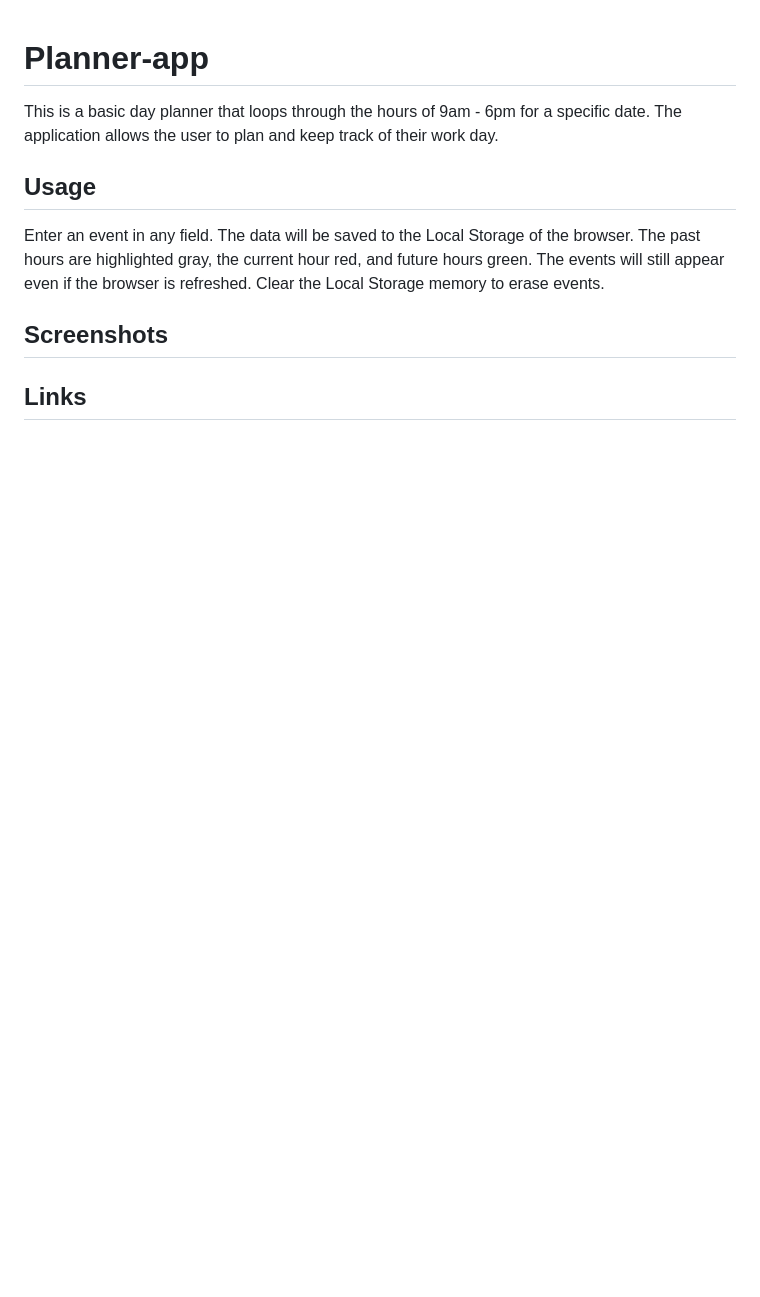
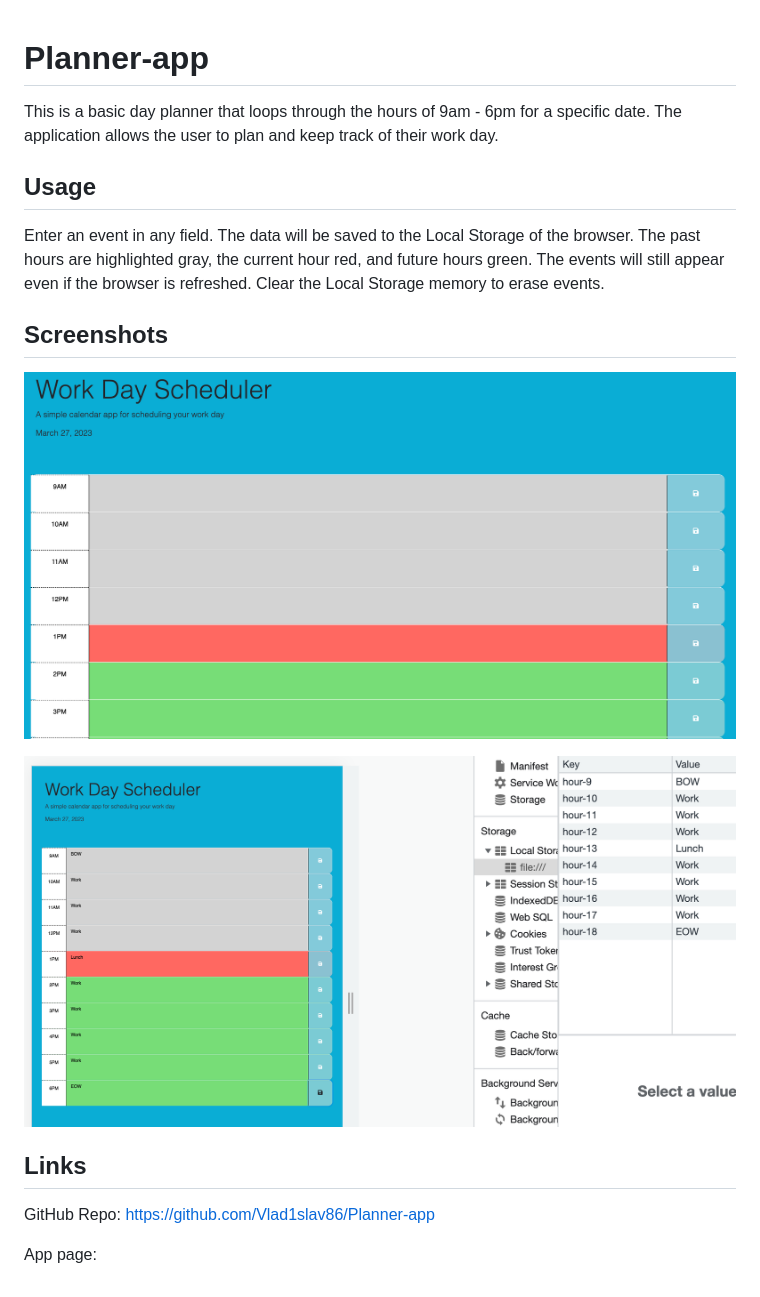
Before and after one commit to Vlad1slav86/Planner-app, a Markdown page: README.md, the part around the change. Rendered like a GitHub page; pictures changed too: Assets/images/Screenshot 2023-03-27 at 1.37.49 PM.png (added), Assets/images/Screenshot 2023-03-27 at 1.40.01 PM.png (added); blank space fills up the shorter version.

Commit message:
cleaned up old comments and updated readme file

```diff
--- a/README.md
+++ b/README.md
@@ -8,7 +8,13 @@ Enter an event in any field. The data will be saved to the Local Storage of the
 
 ## Screenshots
 
+![initial page](./Assets/images/Screenshot%202023-03-27%20at%201.37.49%20PM.png)
 
+![saved events in localStorage](./Assets/images/Screenshot%202023-03-27%20at%201.40.01%20PM.png)
 
 
 ## Links
+
+GitHub Repo: https://github.com/Vlad1slav86/Planner-app
+
+App page:
```
Also changed, not shown: 4 other files.
